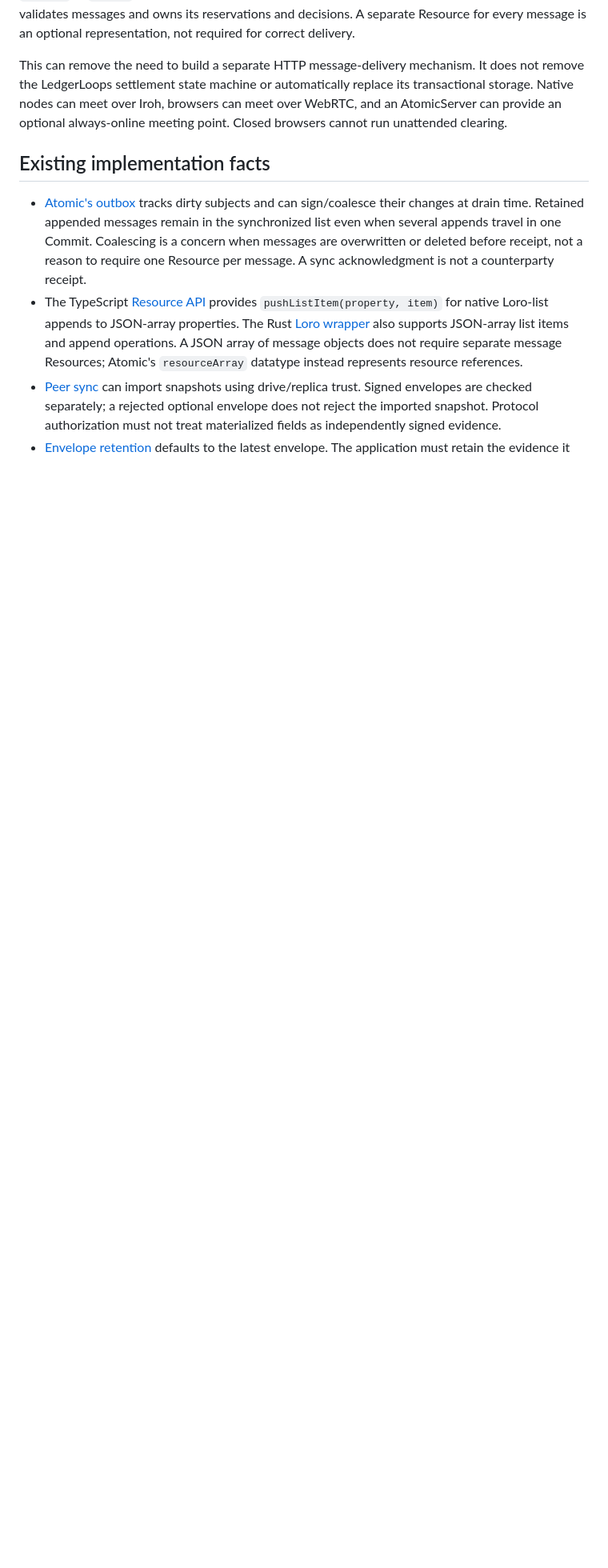
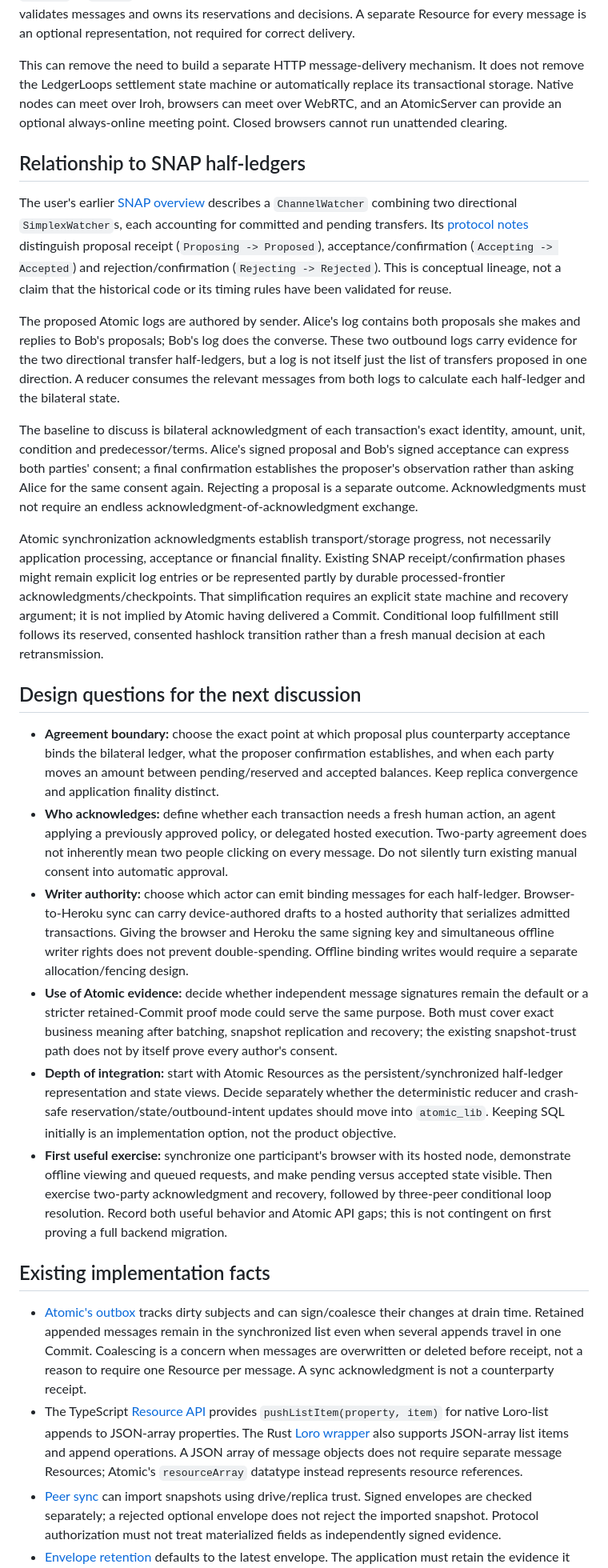
Before and after one commit to ledgerloops/strategy-pit, a Markdown page: docs/issues/006-atomic-sync-transport.md, the part around one of its changes. Shown at 80% size. Drawn GitHub-style; blank space fills up the shorter version.

Commit message:
docs: frame the Atomic trial around product learning and SNAP half-ledgers
Discussed the product objective directly with the user: Ontola wants to
test-drive its in-house Atomic product, and browser-to-Heroku sync already
provides useful applicability. A full database migration or cost case is
not required to justify that experiment.

Connect the two authored logs to the historical SNAP half-ledger model.
Keep transport receipt, transaction consent and outcome confirmation
distinct, and record the remaining manual/delegated acknowledgment and
browser/hosted writer-authority decisions. Treat protocol storage choices
as separate from the product objective, and keep the design open.

No implementation change triggered this revision; it follows the user's
product clarification and request for further design discussion. Source
context for the historical protocol and two SimplexWatchers:
https://github.com/ledgerloops/snap-checker/blob/79c1d129ee4ba358587b53c3306617dc62aa2139/README.md
https://github.com/ledgerloops/snap-checker/blob/79c1d129ee4ba358587b53c3306617dc62aa2139/protocol.md
https://github.com/ledgerloops/snap-checker/blob/79c1d129ee4ba358587b53c3306617dc62aa2139/src/channelWatcher.ts

Historical sources establish conceptual lineage, not verified compatibility
or security. Validation: independent read-only design review, local Markdown
link checks and git diff --check. Documentation only.

```diff
--- a/docs/issues/006-atomic-sync-transport.md
+++ b/docs/issues/006-atomic-sync-transport.md
@@ -13,6 +21,25 @@ Use two sender-owned message-log Resources per trustline: Alice appends to the A
 Keep a trustline descriptor and derived view, but do not let concurrent assignments to a shared `balance` or `status` field decide settlement. Each node runs a serialized local protocol actor that validates messages and owns its reservations and decisions. A separate Resource for every message is an optional representation, not required for correct delivery.
 
 This can remove the need to build a separate HTTP message-delivery mechanism. It does not remove the LedgerLoops settlement state machine or automatically replace its transactional storage. Native nodes can meet over Iroh, browsers can meet over WebRTC, and an AtomicServer can provide an optional always-online meeting point. Closed browsers cannot run unattended clearing.
+
+## Relationship to SNAP half-ledgers
+
+The user's earlier [SNAP overview](https://github.com/ledgerloops/snap-checker/blob/79c1d129ee4ba358587b53c3306617dc62aa2139/README.md) describes a `ChannelWatcher` combining two directional `SimplexWatcher`s, each accounting for committed and pending transfers. Its [protocol notes](https://github.com/ledgerloops/snap-checker/blob/79c1d129ee4ba358587b53c3306617dc62aa2139/protocol.md) distinguish proposal receipt (`Proposing -> Proposed`), acceptance/confirmation (`Accepting -> Accepted`) and rejection/confirmation (`Rejecting -> Rejected`). This is conceptual lineage, not a claim that the historical code or its timing rules have been validated for reuse.
+
+The proposed Atomic logs are authored by sender. Alice's log contains both proposals she makes and replies to Bob's proposals; Bob's log does the converse. These two outbound logs carry evidence for the two directional transfer half-ledgers, but a log is not itself just the list of transfers proposed in one direction. A reducer consumes the relevant messages from both logs to calculate each half-ledger and the bilateral state.
+
+The baseline to discuss is bilateral acknowledgment of each transaction's exact identity, amount, unit, condition and predecessor/terms. Alice's signed proposal and Bob's signed acceptance can express both parties' consent; a final confirmation establishes the proposer's observation rather than asking Alice for the same consent again. Rejecting a proposal is a separate outcome. Acknowledgments must not require an endless acknowledgment-of-acknowledgment exchange.
+
+Atomic synchronization acknowledgments establish transport/storage progress, not necessarily application processing, acceptance or financial finality. Existing SNAP receipt/confirmation phases might remain explicit log entries or be represented partly by durable processed-frontier acknowledgments/checkpoints. That simplification requires an explicit state machine and recovery argument; it is not implied by Atomic having delivered a Commit. Conditional loop fulfillment still follows its reserved, consented hashlock transition rather than a fresh manual decision at each retransmission.
+
+## Design questions for the next discussion
+
+- **Agreement boundary:** choose the exact point at which proposal plus counterparty acceptance binds the bilateral ledger, what the proposer confirmation establishes, and when each party moves an amount between pending/reserved and accepted balances. Keep replica convergence and application finality distinct.
+- **Who acknowledges:** define whether each transaction needs a fresh human action, an agent applying a previously approved policy, or delegated hosted execution. Two-party agreement does not inherently mean two people clicking on every message. Do not silently turn existing manual consent into automatic approval.
+- **Writer authority:** choose which actor can emit binding messages for each half-ledger. Browser-to-Heroku sync can carry device-authored drafts to a hosted authority that serializes admitted transactions. Giving the browser and Heroku the same signing key and simultaneous offline writer rights does not prevent double-spending. Offline binding writes would require a separate allocation/fencing design.
+- **Use of Atomic evidence:** decide whether independent message signatures remain the default or a stricter retained-Commit proof mode could serve the same purpose. Both must cover exact business meaning after batching, snapshot replication and recovery; the existing snapshot-trust path does not by itself prove every author's consent.
+- **Depth of integration:** start with Atomic Resources as the persistent/synchronized half-ledger representation and state views. Decide separately whether the deterministic reducer and crash-safe reservation/state/outbound-intent updates should move into `atomic_lib`. Keeping SQL initially is an implementation option, not the product objective.
+- **First useful exercise:** synchronize one participant's browser with its hosted node, demonstrate offline viewing and queued requests, and make pending versus accepted state visible. Then exercise two-party acknowledgment and recovery, followed by three-peer conditional loop resolution. Record both useful behavior and Atomic API gaps; this is not contingent on first proving a full backend migration.
 
 ## Existing implementation facts
 
```
Also changed, not shown: other parts of docs/issues/006-atomic-sync-transport.md (+10 -0 lines).
